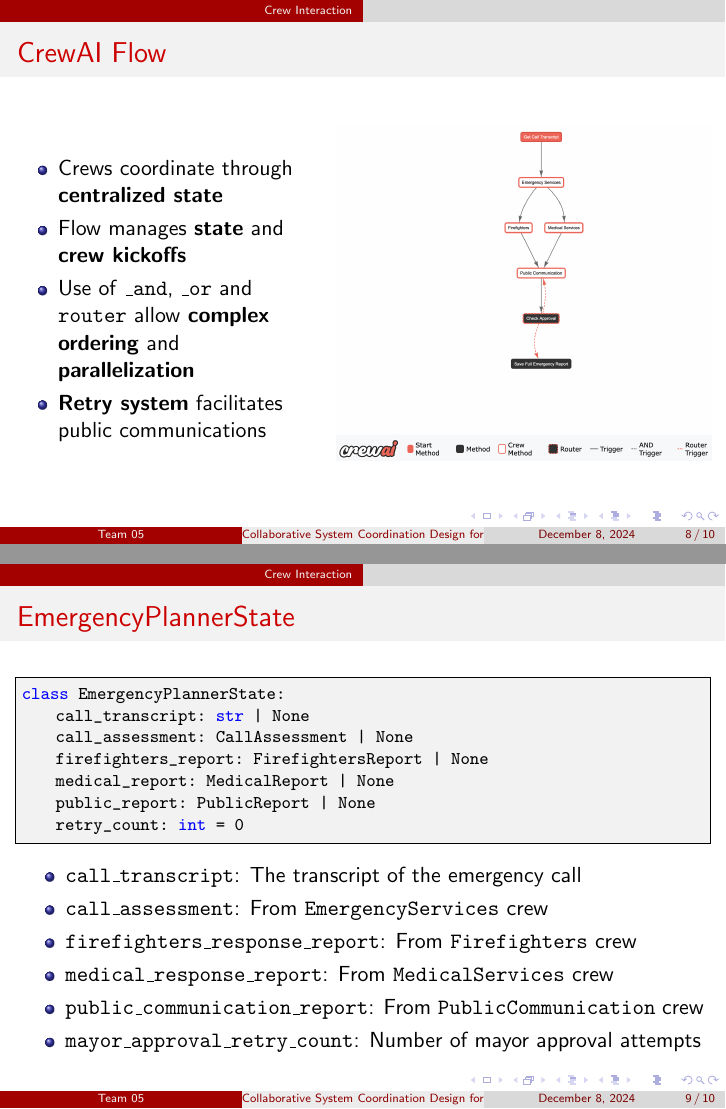
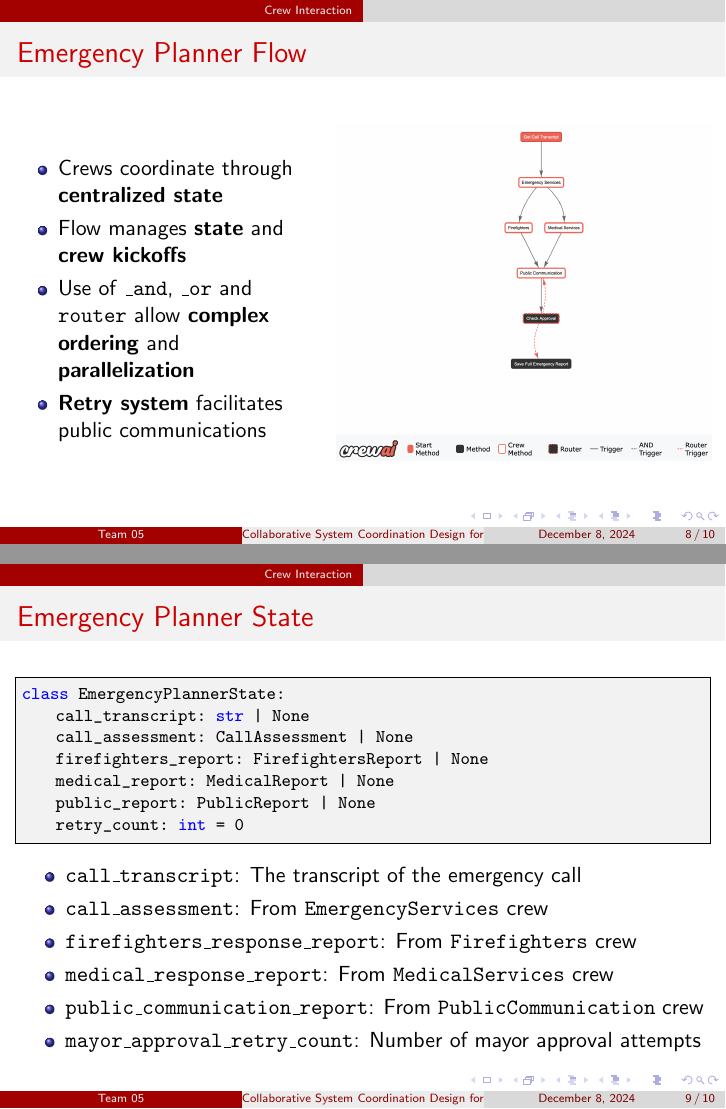
Before and after one commit to ZachParent/mai-multi-agent-systems, LaTeX slides (practical/reports/task2-presentation/main.tex, which reads practical/reports/task2-presentation/5-crew-interaction.tex): pages 8 and 9 of 10, joined at a grey line. Compiled offline with pdfLaTeX.

Commit message:
rename slides

```diff
--- a/practical/reports/task2-presentation/5-crew-interaction.tex
+++ b/practical/reports/task2-presentation/5-crew-interaction.tex
@@ -1,6 +1,6 @@
 % Crew Interaction
 \section{Crew Interaction}
-\begin{frame}{CrewAI Flow}
+\begin{frame}{Emergency Planner Flow}
     \begin{columns}
         \begin{column}{0.45\textwidth}
             \begin{itemize}
@@ -16,7 +16,7 @@
     \end{columns}
 \end{frame}
 
-\begin{frame}[fragile]{EmergencyPlannerState}
+\begin{frame}[fragile]{Emergency Planner State}
     \begin{lstlisting}[language=Python]
 class EmergencyPlannerState:
     call_transcript: str | None
```
